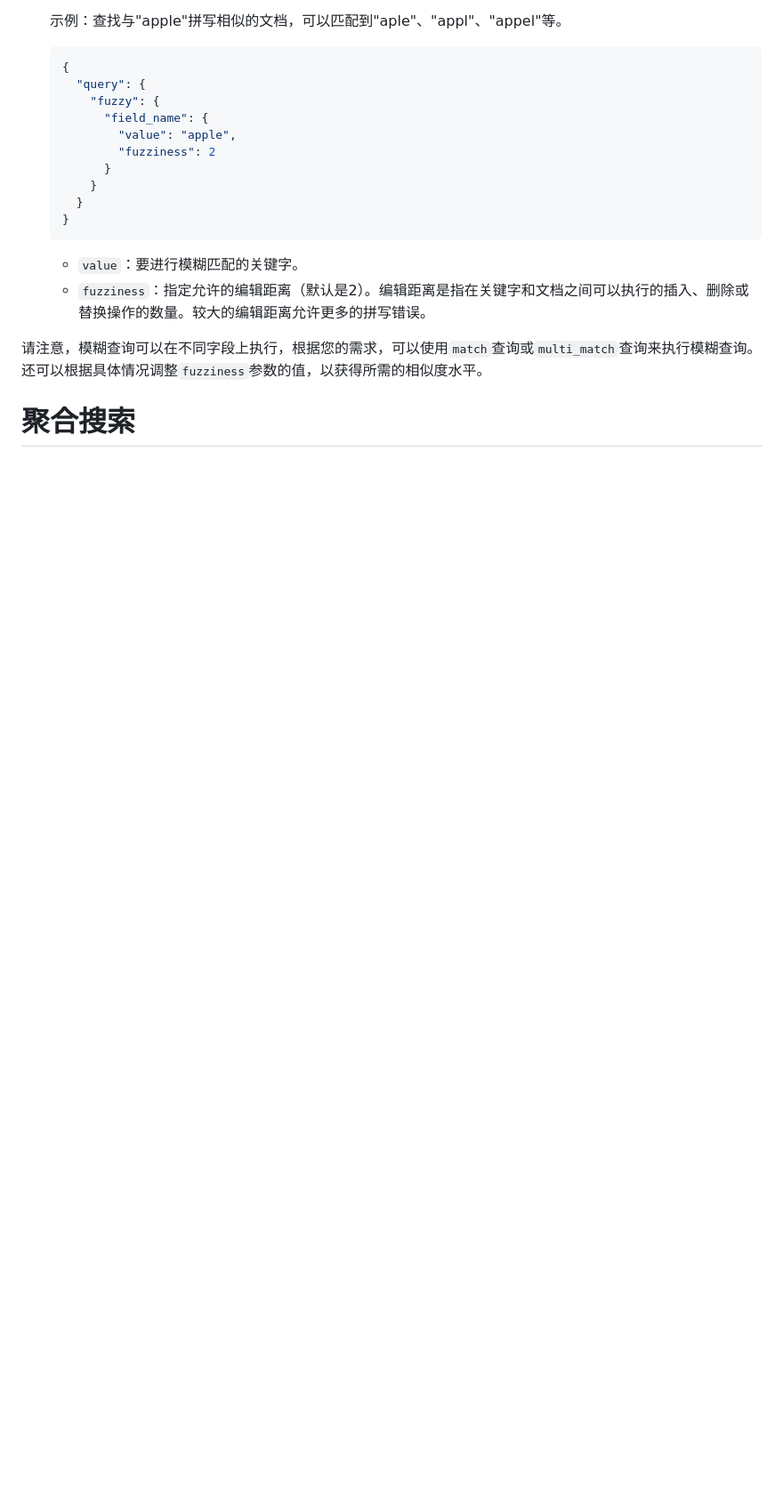
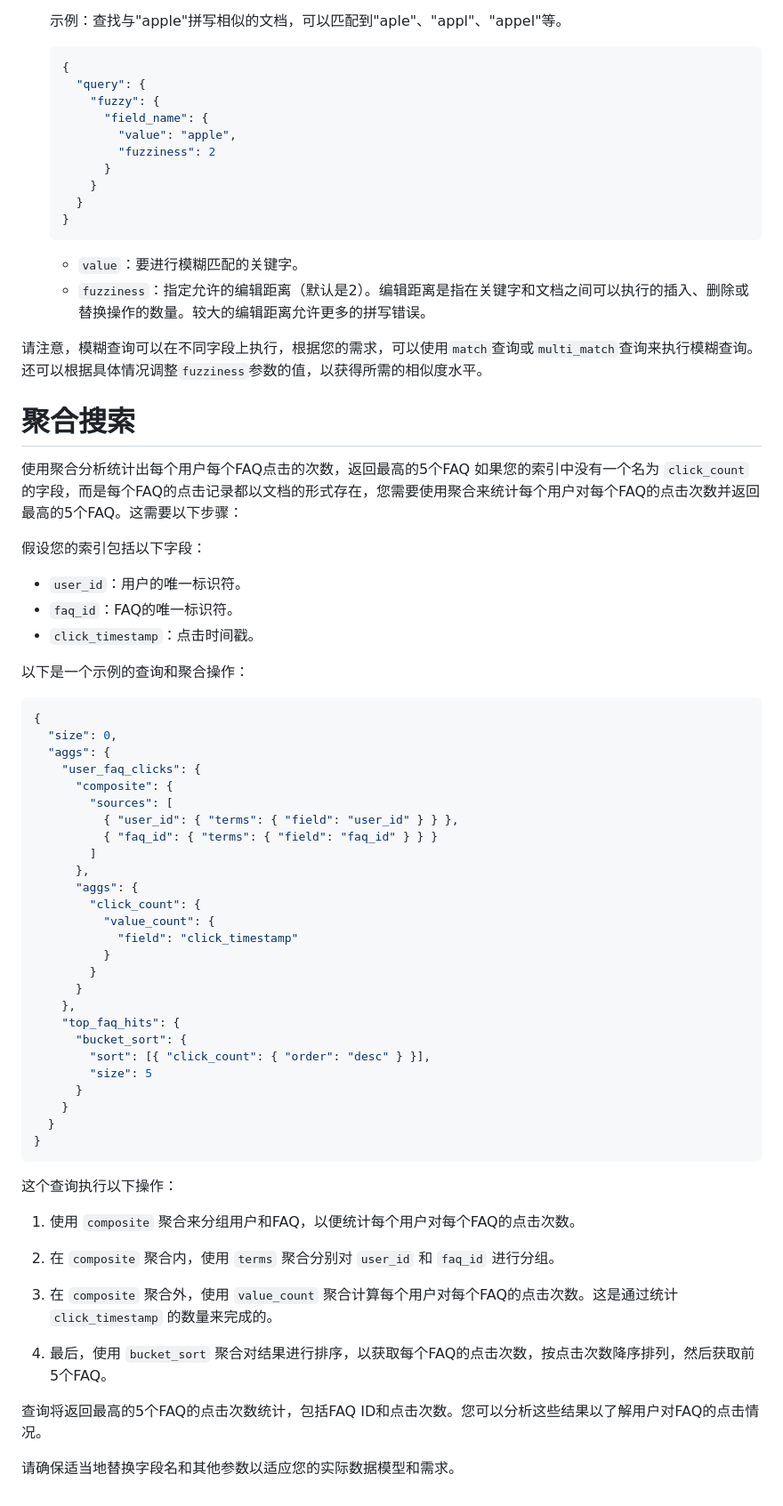
Before and after one commit to Liu-Shihao/elasticsearch-demo, a Markdown page: doc/es.md, the part around the change. Shown at 89% size. Rendered like a GitHub page; blank space fills up the shorter version.

Commit message:
Aggregation Search

````diff
--- a/doc/es.md
+++ b/doc/es.md
@@ -90,3 +90,55 @@
 
 
 # 聚合搜索
+使用聚合分析统计出每个用户每个FAQ点击的次数，返回最高的5个FAQ
+如果您的索引中没有一个名为 `click_count` 的字段，而是每个FAQ的点击记录都以文档的形式存在，您需要使用聚合来统计每个用户对每个FAQ的点击次数并返回最高的5个FAQ。这需要以下步骤：
+
+假设您的索引包括以下字段：
+- `user_id`：用户的唯一标识符。
+- `faq_id`：FAQ的唯一标识符。
+- `click_timestamp`：点击时间戳。
+
+以下是一个示例的查询和聚合操作：
+
+```json
+{
+  "size": 0,
+  "aggs": {
+    "user_faq_clicks": {
+      "composite": {
+        "sources": [
+          { "user_id": { "terms": { "field": "user_id" } } },
+          { "faq_id": { "terms": { "field": "faq_id" } } }
+        ]
+      },
+      "aggs": {
+        "click_count": {
+          "value_count": {
+            "field": "click_timestamp"
+          }
+        }
+      }
+    },
+    "top_faq_hits": {
+      "bucket_sort": {
+        "sort": [{ "click_count": { "order": "desc" } }],
+        "size": 5
+      }
+    }
+  }
+}
+```
+
+这个查询执行以下操作：
+
+1. 使用 `composite` 聚合来分组用户和FAQ，以便统计每个用户对每个FAQ的点击次数。
+
+2. 在 `composite` 聚合内，使用 `terms` 聚合分别对 `user_id` 和 `faq_id` 进行分组。
+
+3. 在 `composite` 聚合外，使用 `value_count` 聚合计算每个用户对每个FAQ的点击次数。这是通过统计 `click_timestamp` 的数量来完成的。
+
+4. 最后，使用 `bucket_sort` 聚合对结果进行排序，以获取每个FAQ的点击次数，按点击次数降序排列，然后获取前5个FAQ。
+
+查询将返回最高的5个FAQ的点击次数统计，包括FAQ ID和点击次数。您可以分析这些结果以了解用户对FAQ的点击情况。
+
+请确保适当地替换字段名和其他参数以适应您的实际数据模型和需求。
````
